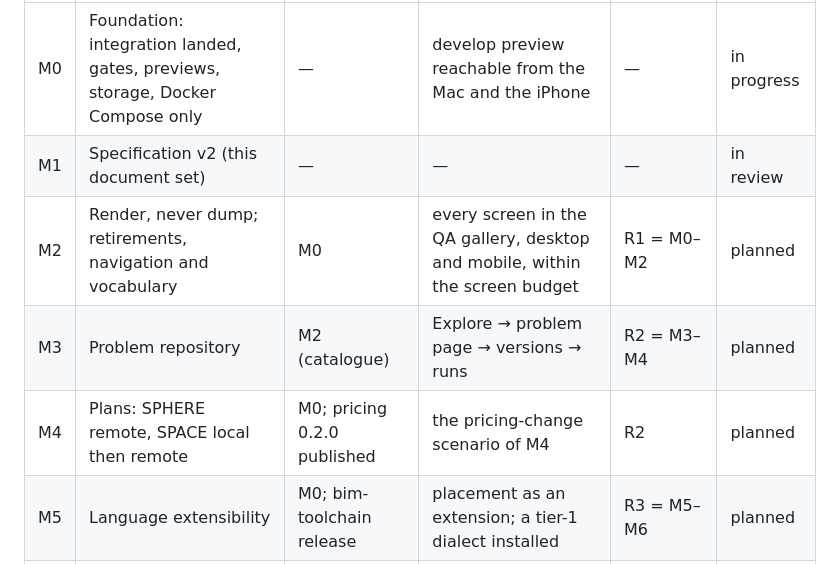
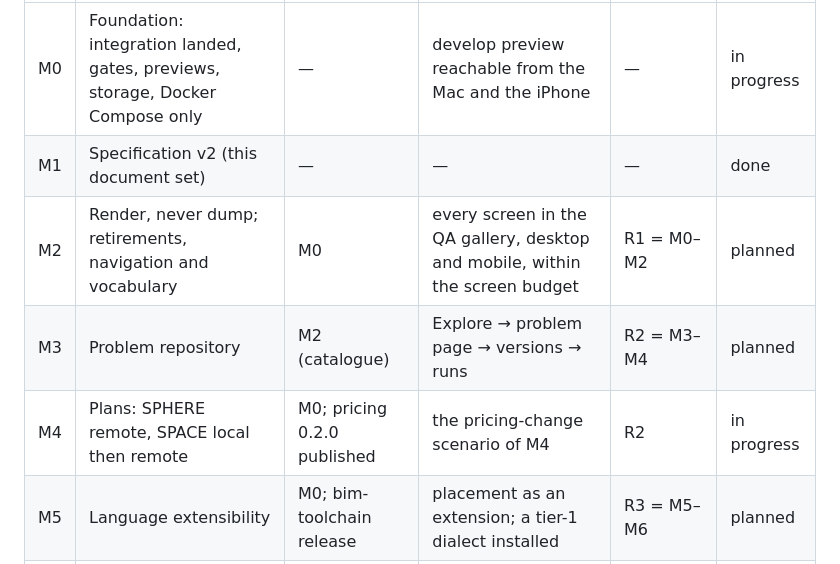
Before and after one commit to isa-group/OpenBinding, a Markdown page: ROADMAP.md, the part around the change. Drawn GitHub-style.

Commit message:
Complete task d9806229f35d400f

```diff
--- a/ROADMAP.md
+++ b/ROADMAP.md
@@ -16,10 +16,10 @@ need the owner), the develop preview at `https://openbinding.home.javiercavlop.c
 | Id | Milestone | Depends on | Preview checkpoint | Release | Status |
 |---|---|---|---|---|---|
 | M0 | Foundation: integration landed, gates, previews, storage, Docker Compose only | — | develop preview reachable from the Mac and the iPhone | — | in progress |
-| M1 | Specification v2 (this document set) | — | — | — | in review |
+| M1 | Specification v2 (this document set) | — | — | — | done |
 | M2 | Render, never dump; retirements, navigation and vocabulary | M0 | every screen in the QA gallery, desktop and mobile, within the screen budget | R1 = M0–M2 | planned |
 | M3 | Problem repository | M2 (catalogue) | Explore → problem page → versions → runs | R2 = M3–M4 | planned |
-| M4 | Plans: SPHERE remote, SPACE local then remote | M0; pricing 0.2.0 published | the pricing-change scenario of M4 | R2 | planned |
+| M4 | Plans: SPHERE remote, SPACE local then remote | M0; pricing 0.2.0 published | the pricing-change scenario of M4 | R2 | in progress |
 | M5 | Language extensibility | M0; bim-toolchain release | placement as an extension; a tier-1 dialect installed | R3 = M5–M6 | planned |
 | M6 | Laboratory, published results and QACOBench inside the platform | M3 | a study reproducing an icws suite, published and verified | R3 | planned |
 | M7 | Engines | M5 (profile support) | engine health and onboarding | R4 | planned |
```
